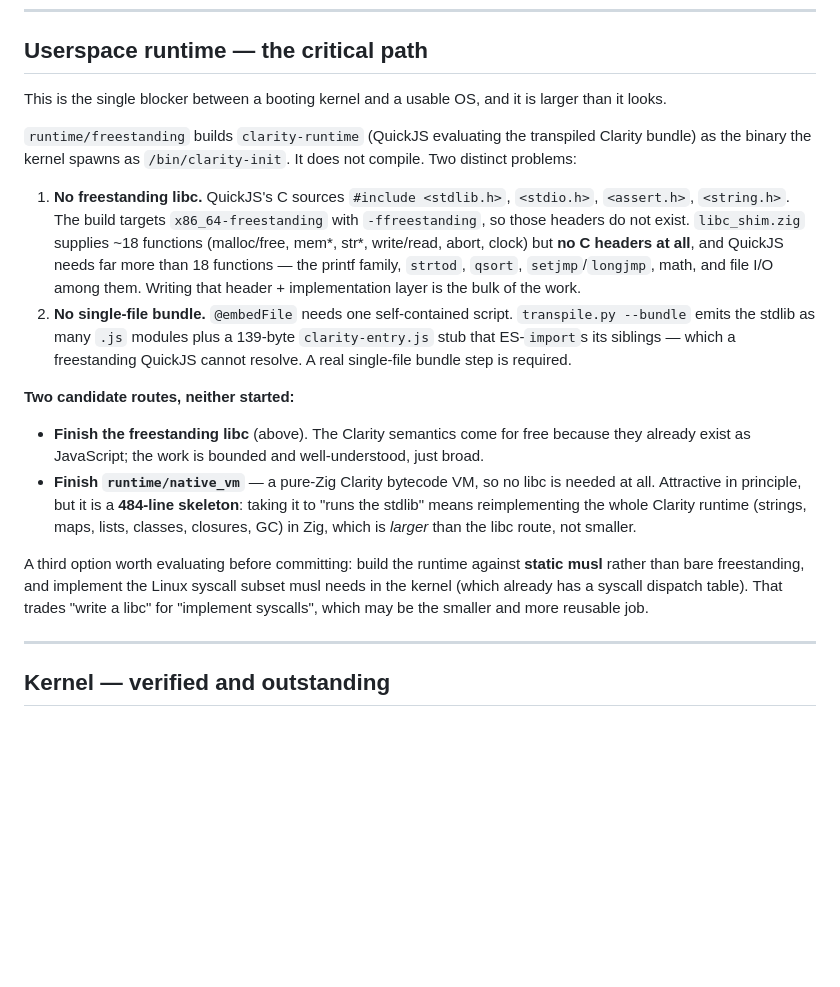
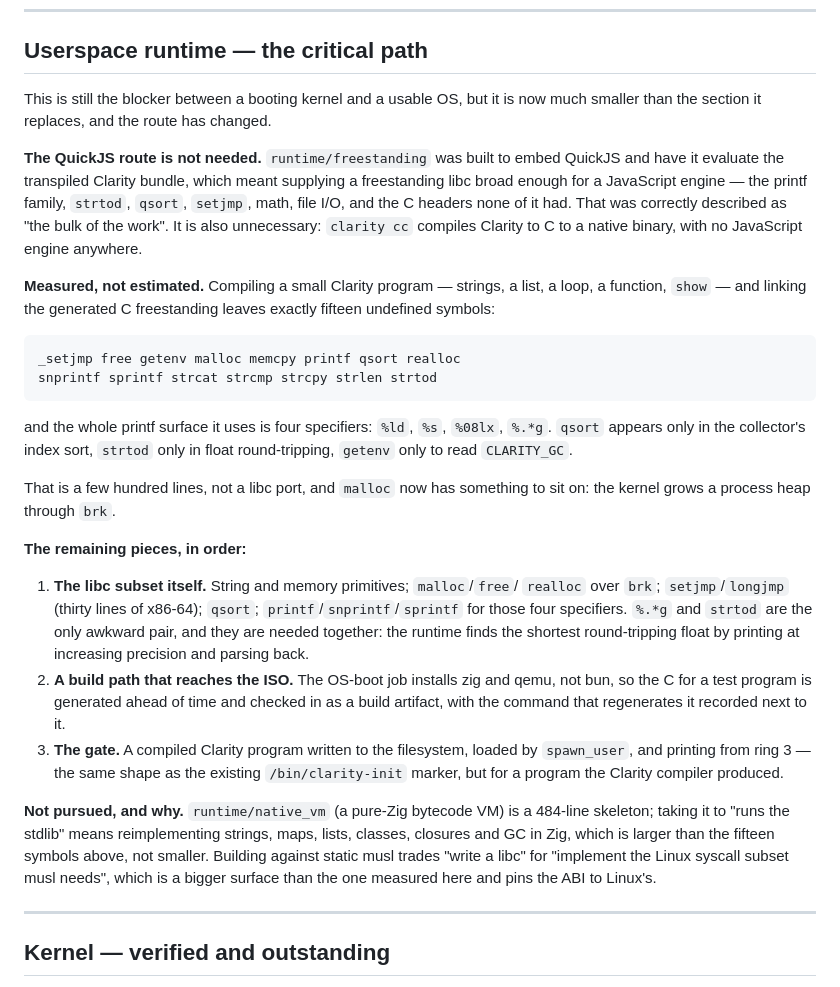
Before and after one commit to monkdim/Clarity, a Markdown page: ROADMAP_OS.md, the part around the change. Rendered like a GitHub page; blank space fills up the shorter version.

Commit message:
ROADMAP_OS: the userspace route, measured rather than estimated (#95)
The QuickJS route is not needed. runtime/freestanding was built to embed a
JavaScript engine, which meant a freestanding libc broad enough for
QuickJS — correctly called "the bulk of the work", and separately blocked
on a source host this environment's egress policy refuses.

clarity cc compiles Clarity to a native binary with no JS engine. Measured:
linking the generated C freestanding leaves exactly fifteen undefined
symbols and uses four printf specifiers. Both lists are in the file. That
is a few hundred lines rather than a libc port, and malloc now has brk to
sit on.

Also records why native_vm and static musl are both larger than fifteen
symbols, so the question does not get reopened from scratch.

````diff
--- a/ROADMAP_OS.md
+++ b/ROADMAP_OS.md
@@ -70,43 +70,56 @@ every pull request; anything not gated is called out as unverified.
 
 ## Userspace runtime — the critical path
 
-This is the single blocker between a booting kernel and a usable OS, and it is
-larger than it looks.
+This is still the blocker between a booting kernel and a usable OS, but it is
+now much smaller than the section it replaces, and the route has changed.
 
-`runtime/freestanding` builds `clarity-runtime` (QuickJS evaluating the
-transpiled Clarity bundle) as the binary the kernel spawns as
-`/bin/clarity-init`. It does not compile. Two distinct problems:
+**The QuickJS route is not needed.** `runtime/freestanding` was built to embed
+QuickJS and have it evaluate the transpiled Clarity bundle, which meant
+supplying a freestanding libc broad enough for a JavaScript engine — the
+printf family, `strtod`, `qsort`, `setjmp`, math, file I/O, and the C headers
+none of it had. That was correctly described as "the bulk of the work". It is
+also unnecessary: `clarity cc` compiles Clarity to C to a native binary, with
+no JavaScript engine anywhere.
 
-1. **No freestanding libc.** QuickJS's C sources `#include <stdlib.h>`,
-   `<stdio.h>`, `<assert.h>`, `<string.h>`. The build targets
-   `x86_64-freestanding` with `-ffreestanding`, so those headers do not
-   exist. `libc_shim.zig` supplies ~18 functions (malloc/free, mem*, str*,
-   write/read, abort, clock) but **no C headers at all**, and QuickJS needs
-   far more than 18 functions — the printf family, `strtod`, `qsort`,
-   `setjmp`/`longjmp`, math, and file I/O among them. Writing that header +
-   implementation layer is the bulk of the work.
-2. **No single-file bundle.** `@embedFile` needs one self-contained script.
-   `transpile.py --bundle` emits the stdlib as many `.js` modules plus a
-   139-byte `clarity-entry.js` stub that ES-`import`s its siblings — which a
-   freestanding QuickJS cannot resolve. A real single-file bundle step is
-   required.
+**Measured, not estimated.** Compiling a small Clarity program — strings, a
+list, a loop, a function, `show` — and linking the generated C freestanding
+leaves exactly fifteen undefined symbols:
 
-**Two candidate routes, neither started:**
+```
+_setjmp free getenv malloc memcpy printf qsort realloc
+snprintf sprintf strcat strcmp strcpy strlen strtod
+```
 
-- **Finish the freestanding libc** (above). The Clarity semantics come for
-  free because they already exist as JavaScript; the work is bounded and
-  well-understood, just broad.
-- **Finish `runtime/native_vm`** — a pure-Zig Clarity bytecode VM, so no libc
-  is needed at all. Attractive in principle, but it is a **484-line
-  skeleton**: taking it to "runs the stdlib" means reimplementing the whole
-  Clarity runtime (strings, maps, lists, classes, closures, GC) in Zig, which
-  is *larger* than the libc route, not smaller.
+and the whole printf surface it uses is four specifiers: `%ld`, `%s`, `%08lx`,
+`%.*g`. `qsort` appears only in the collector's index sort, `strtod` only in
+float round-tripping, `getenv` only to read `CLARITY_GC`.
 
-A third option worth evaluating before committing: build the runtime against
-**static musl** rather than bare freestanding, and implement the Linux syscall
-subset musl needs in the kernel (which already has a syscall dispatch table).
-That trades "write a libc" for "implement syscalls", which may be the smaller
-and more reusable job.
+That is a few hundred lines, not a libc port, and `malloc` now has something
+to sit on: the kernel grows a process heap through `brk`.
+
+**The remaining pieces, in order:**
+
+1. **The libc subset itself.** String and memory primitives; `malloc`/`free`/
+   `realloc` over `brk`; `setjmp`/`longjmp` (thirty lines of x86-64); `qsort`;
+   `printf`/`snprintf`/`sprintf` for those four specifiers. `%.*g` and
+   `strtod` are the only awkward pair, and they are needed together: the
+   runtime finds the shortest round-tripping float by printing at increasing
+   precision and parsing back.
+2. **A build path that reaches the ISO.** The OS-boot job installs zig and
+   qemu, not bun, so the C for a test program is generated ahead of time and
+   checked in as a build artifact, with the command that regenerates it
+   recorded next to it.
+3. **The gate.** A compiled Clarity program written to the filesystem, loaded
+   by `spawn_user`, and printing from ring 3 — the same shape as the existing
+   `/bin/clarity-init` marker, but for a program the Clarity compiler
+   produced.
+
+**Not pursued, and why.** `runtime/native_vm` (a pure-Zig bytecode VM) is a
+484-line skeleton; taking it to "runs the stdlib" means reimplementing
+strings, maps, lists, classes, closures and GC in Zig, which is larger than
+the fifteen symbols above, not smaller. Building against static musl trades
+"write a libc" for "implement the Linux syscall subset musl needs", which is
+a bigger surface than the one measured here and pins the ABI to Linux's.
 
 ---
 
````
